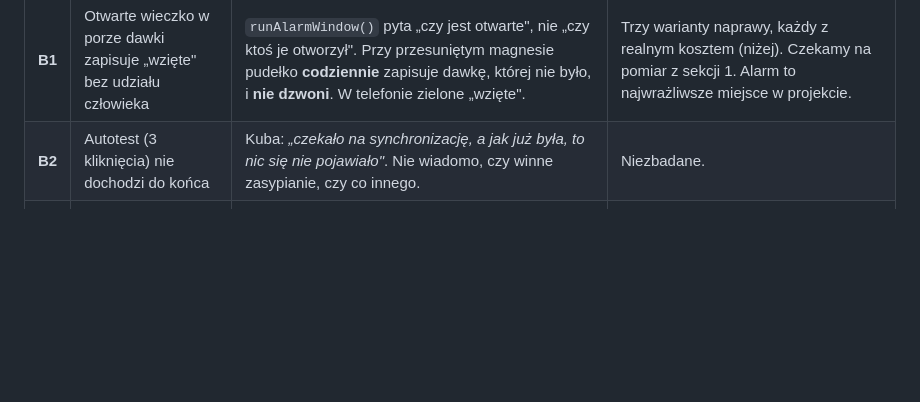
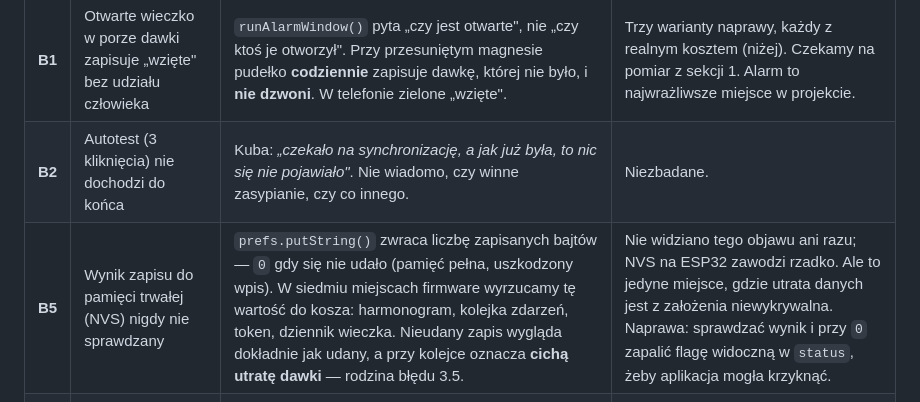
Before and after one commit to golon222/leki, a Markdown page: DECYZJE.md, the part around the change. GitHub-like rendering; blank space fills up the shorter version.

Commit message:
Dopisz B5 do dziennika bledow: niesprawdzany wynik zapisu do NVS

```diff
--- a/DECYZJE.md
+++ b/DECYZJE.md
@@ -28,6 +28,7 @@ czego nie próbować drugi raz.
 |---|---|---|---|
 | **B1** | Otwarte wieczko w porze dawki zapisuje „wzięte" bez udziału człowieka | `runAlarmWindow()` pyta „czy jest otwarte", nie „czy ktoś je otworzył". Przy przesuniętym magnesie pudełko **codziennie** zapisuje dawkę, której nie było, i **nie dzwoni**. W telefonie zielone „wzięte". | Trzy warianty naprawy, każdy z realnym kosztem (niżej). Czekamy na pomiar z sekcji 1. Alarm to najwrażliwsze miejsce w projekcie. |
 | **B2** | Autotest (3 kliknięcia) nie dochodzi do końca | Kuba: *„czekało na synchronizację, a jak już była, to nic się nie pojawiało"*. Nie wiadomo, czy winne zasypianie, czy co innego. | Niezbadane. |
+| **B5** | Wynik zapisu do pamięci trwałej (NVS) nigdy nie sprawdzany | `prefs.putString()` zwraca liczbę zapisanych bajtów — `0` gdy się nie udało (pamięć pełna, uszkodzony wpis). W siedmiu miejscach firmware wyrzucamy tę wartość do kosza: harmonogram, kolejka zdarzeń, token, dziennik wieczka. Nieudany zapis wygląda dokładnie jak udany, a przy kolejce oznacza **cichą utratę dawki** — rodzina błędu 3.5. | Nie widziano tego objawu ani razu; NVS na ESP32 zawodzi rzadko. Ale to jedyne miejsce, gdzie utrata danych jest z założenia niewykrywalna. Naprawa: sprawdzać wynik i przy `0` zapalić flagę widoczną w `status`, żeby aplikacja mogła krzyknąć. |
 | **B4** | ~~Dzień dosłany wstecz nie odejmował tabletki~~ **naprawione — D12** | Licznik liczył różnicowo i pomijał dni starsze od znacznika `pillsCountedUntil`. Pudełko offline od wtorku, w czwartek dopisujesz ręcznie środę → znacznik skacze na środę → wtorek dosłany w piątek nie odejmie się **nigdy**. Licznik rósł ponad stan faktyczny. | — |
 | **B3** | Odrzucony wpis zatyka kolejkę dawek na zawsze | `flushQueue()` przy niepowodzeniu wychodzi **nie zdejmując wpisu z kolejki**. Wpis odrzucony przez reguły (HTTP 400) nigdy nie zostanie przyjęty, więc blokuje wszystko za sobą — dawki piętrzą się, aż pierścień 120 wpisów zacznie nadpisywać najstarsze. | Dziś nie boli: firmware wysyła dokładnie te 6 pól, które reguły znają. Mina uzbraja się przy pierwszym dodanym polu. Naprawa: odróżnić 400 (nigdy nie przejdzie → odłóż na bok) od 401/403 (token → ponawiaj). |
 
```
